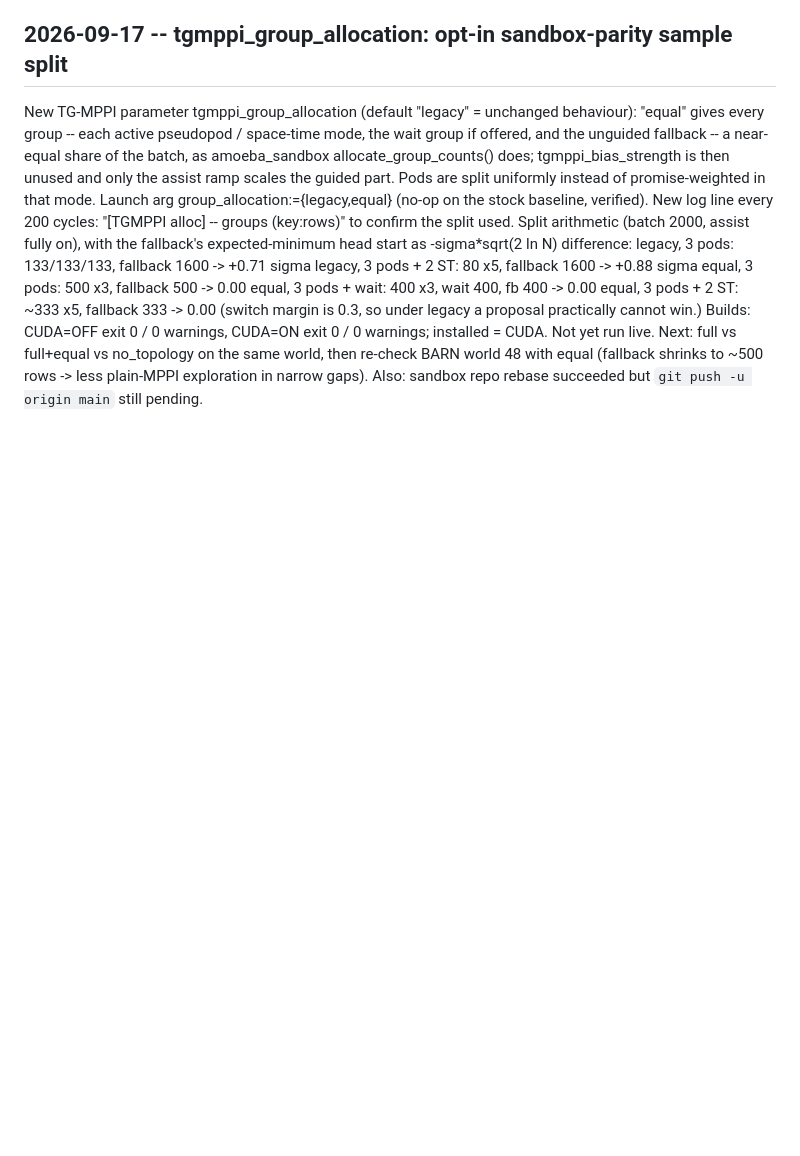
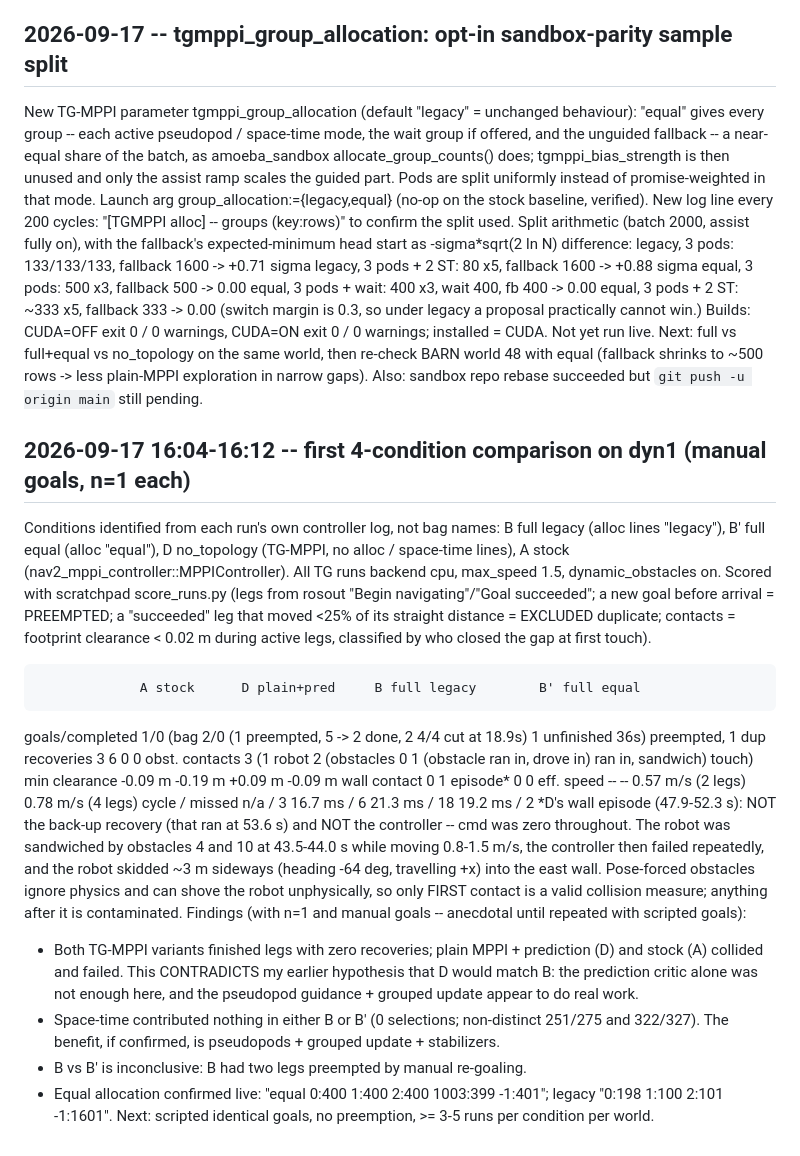
Before and after one commit to SaranSundar08/amoeba_sanbox, a Markdown page: docs/PROJECT_STATUS.md, the part around the change. Drawn GitHub-style; blank space fills up the shorter version.

Commit message:
Sept 17: first 4-condition dyn1 comparison - both TG-MPPI variants completed legs without recoveries while plain+prediction and stock collided; D's wall contact was a physics knock-on from a sandwich collision; n=1, needs scripted repeats
Co-Authored-By: Claude Opus 5 <noreply@anthropic.com>
Claude-Session: https://claude.ai/code/session_01DbHUjqXcXamdZuj9j3DMvN

```diff
--- a/docs/PROJECT_STATUS.md
+++ b/docs/PROJECT_STATUS.md
@@ -2975,3 +2975,41 @@ Builds: CUDA=OFF exit 0 / 0 warnings, CUDA=ON exit 0 / 0 warnings; installed = C
 Not yet run live. Next: full vs full+equal vs no_topology on the same world, then re-check
 BARN world 48 with equal (fallback shrinks to ~500 rows -> less plain-MPPI exploration in
 narrow gaps). Also: sandbox repo rebase succeeded but `git push -u origin main` still pending.
+
+## 2026-09-17 16:04-16:12 -- first 4-condition comparison on dyn1 (manual goals, n=1 each)
+
+Conditions identified from each run's own controller log, not bag names: B full legacy
+(alloc lines "legacy"), B' full equal (alloc "equal"), D no_topology (TG-MPPI, no alloc /
+space-time lines), A stock (nav2_mppi_controller::MPPIController). All TG runs backend cpu,
+max_speed 1.5, dynamic_obstacles on. Scored with scratchpad score_runs.py (legs from rosout
+"Begin navigating"/"Goal succeeded"; a new goal before arrival = PREEMPTED; a "succeeded"
+leg that moved <25% of its straight distance = EXCLUDED duplicate; contacts = footprint
+clearance < 0.02 m during active legs, classified by who closed the gap at first touch).
+
+                 A stock      D plain+pred     B full legacy        B' full equal
+goals/completed  1/0 (bag     2/0 (1 preempted, 5 -> 2 done, 2       4/4
+                 cut at 18.9s) 1 unfinished 36s) preempted, 1 dup
+recoveries       3            6                0                    0
+obst. contacts   3 (1 robot   2 (obstacles     0                    1 (obstacle ran in,
+                 drove in)    ran in, sandwich)                     touch)
+min clearance    -0.09 m      -0.19 m          +0.09 m              -0.09 m
+wall contact     0            1 episode*       0                    0
+eff. speed       --           --               0.57 m/s (2 legs)    0.78 m/s (4 legs)
+cycle / missed   n/a / 3      16.7 ms / 6      21.3 ms / 18         19.2 ms / 2
+*D's wall episode (47.9-52.3 s): NOT the back-up recovery (that ran at 53.6 s) and NOT the
+controller -- cmd was zero throughout. The robot was sandwiched by obstacles 4 and 10 at
+43.5-44.0 s while moving 0.8-1.5 m/s, the controller then failed repeatedly, and the robot
+skidded ~3 m sideways (heading -64 deg, travelling +x) into the east wall. Pose-forced
+obstacles ignore physics and can shove the robot unphysically, so only FIRST contact is a
+valid collision measure; anything after it is contaminated.
+Findings (with n=1 and manual goals -- anecdotal until repeated with scripted goals):
+ - Both TG-MPPI variants finished legs with zero recoveries; plain MPPI + prediction (D)
+   and stock (A) collided and failed. This CONTRADICTS my earlier hypothesis that D would
+   match B: the prediction critic alone was not enough here, and the pseudopod guidance +
+   grouped update appear to do real work.
+ - Space-time contributed nothing in either B or B' (0 selections; non-distinct 251/275 and
+   322/327). The benefit, if confirmed, is pseudopods + grouped update + stabilizers.
+ - B vs B' is inconclusive: B had two legs preempted by manual re-goaling.
+ - Equal allocation confirmed live: "equal 0:400 1:400 2:400 1003:399 -1:401"; legacy
+   "0:198 1:100 2:101 -1:1601".
+Next: scripted identical goals, no preemption, >= 3-5 runs per condition per world.
```
